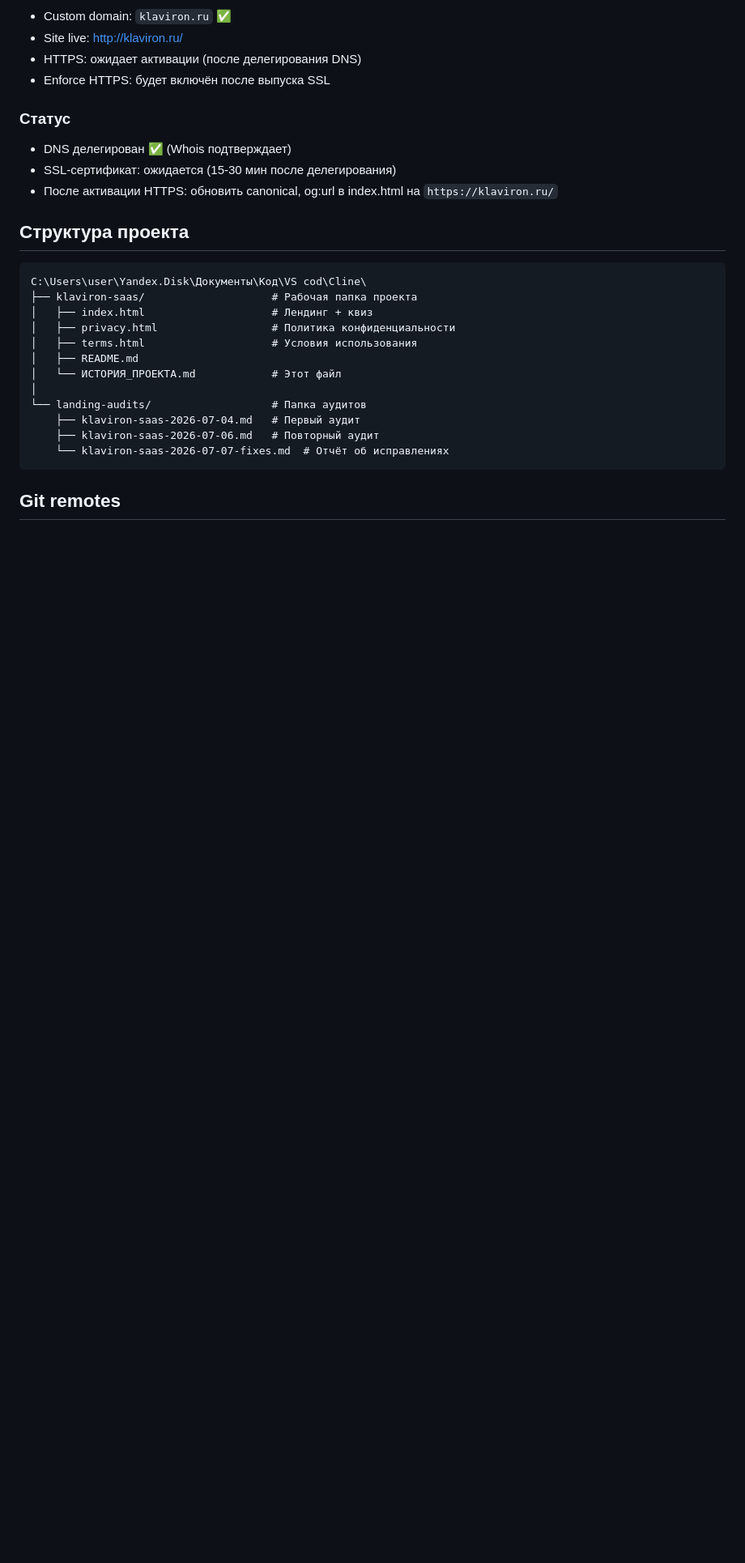
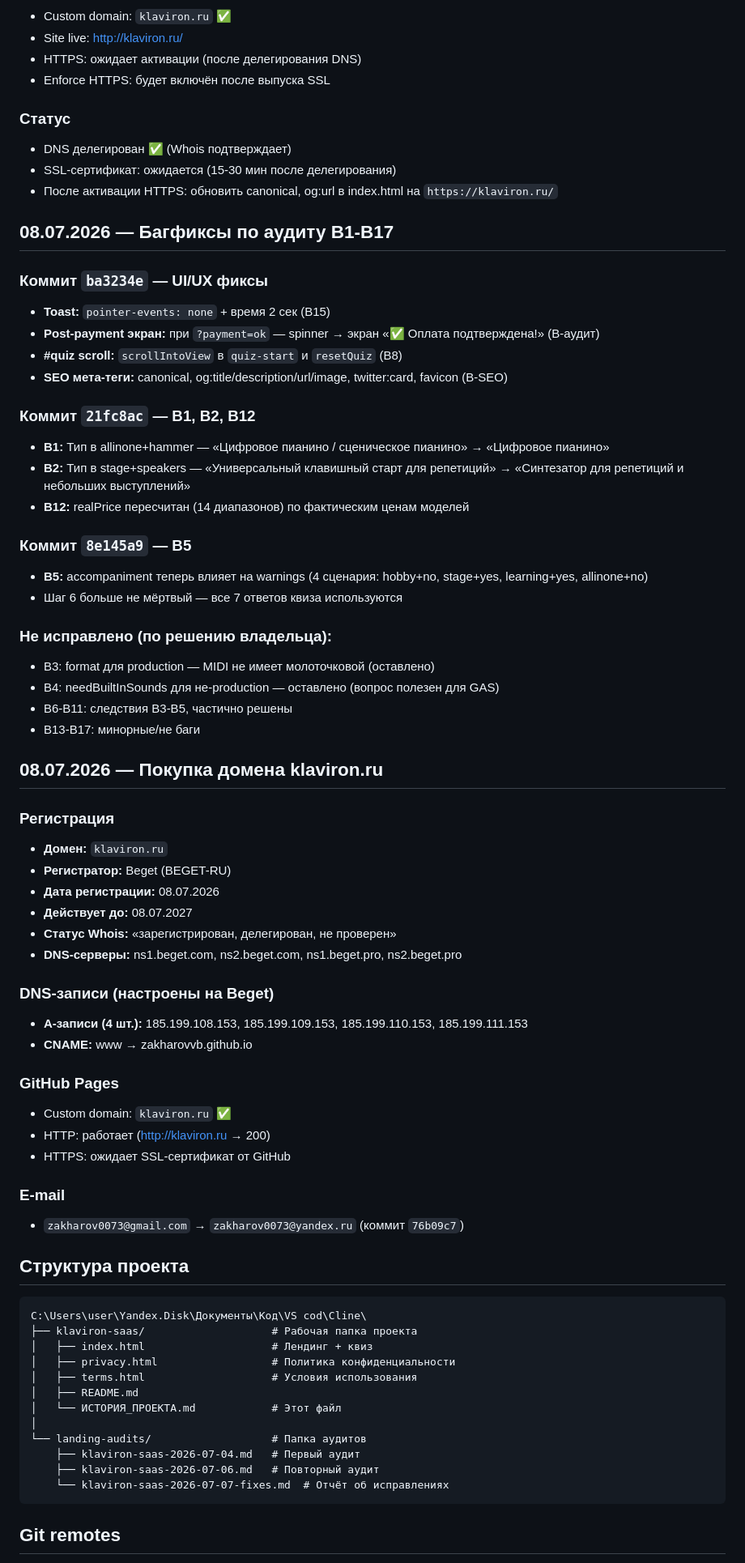
Before and after one commit to Zakharovvb/klaviron-saas, a Markdown page: ИСТОРИЯ_ПРОЕКТА.md, the part around the change. Shown at 81% size. Rendered like a GitHub page; blank space fills up the shorter version.

Commit message:
docs: update history with B1-B5 bugfixes + domain klaviron.ru

````diff
--- a/ИСТОРИЯ_ПРОЕКТА.md
+++ b/ИСТОРИЯ_ПРОЕКТА.md
@@ -227,6 +227,52 @@ Tinkoff Kassa принимает самозанятых (плательщико
 - SSL-сертификат: ожидается (15-30 мин после делегирования)
 - После активации HTTPS: обновить canonical, og:url в index.html на `https://klaviron.ru/`
 
+
+## 08.07.2026 — Багфиксы по аудиту B1-B17
+
+### Коммит `ba3234e` — UI/UX фиксы
+- **Toast:** `pointer-events: none` + время 2 сек (B15)
+- **Post-payment экран:** при `?payment=ok` — spinner → экран «✅ Оплата подтверждена!» (B-аудит)
+- **#quiz scroll:** `scrollIntoView` в `quiz-start` и `resetQuiz` (B8)
+- **SEO мета-теги:** canonical, og:title/description/url/image, twitter:card, favicon (B-SEO)
+
+### Коммит `21fc8ac` — B1, B2, B12
+- **B1:** Тип в allinone+hammer — «Цифровое пианино / сценическое пианино» → «Цифровое пианино»
+- **B2:** Тип в stage+speakers — «Универсальный клавишный старт для репетиций» → «Синтезатор для репетиций и небольших выступлений»
+- **B12:** realPrice пересчитан (14 диапазонов) по фактическим ценам моделей
+
+### Коммит `8e145a9` — B5
+- **B5:** accompaniment теперь влияет на warnings (4 сценария: hobby+no, stage+yes, learning+yes, allinone+no)
+- Шаг 6 больше не мёртвый — все 7 ответов квиза используются
+
+### Не исправлено (по решению владельца):
+- B3: format для production — MIDI не имеет молоточковой (оставлено)
+- B4: needBuiltInSounds для не-production — оставлено (вопрос полезен для GAS)
+- B6-B11: следствия B3-B5, частично решены
+- B13-B17: минорные/не баги
+
+## 08.07.2026 — Покупка домена klaviron.ru
+
+### Регистрация
+- **Домен:** `klaviron.ru`
+- **Регистратор:** Beget (BEGET-RU)
+- **Дата регистрации:** 08.07.2026
+- **Действует до:** 08.07.2027
+- **Статус Whois:** «зарегистрирован, делегирован, не проверен»
+- **DNS-серверы:** ns1.beget.com, ns2.beget.com, ns1.beget.pro, ns2.beget.pro
+
+### DNS-записи (настроены на Beget)
+- **A-записи (4 шт.):** 185.199.108.153, 185.199.109.153, 185.199.110.153, 185.199.111.153
+- **CNAME:** www → zakharovvb.github.io
+
+### GitHub Pages
+- Custom domain: `klaviron.ru` ✅
+- HTTP: работает (http://klaviron.ru → 200)
+- HTTPS: ожидает SSL-сертификат от GitHub
+
+### E-mail
+- `zakharov0073@gmail.com` → `zakharov0073@yandex.ru` (коммит `76b09c7`)
+
 ## Структура проекта
 
 ```
````
